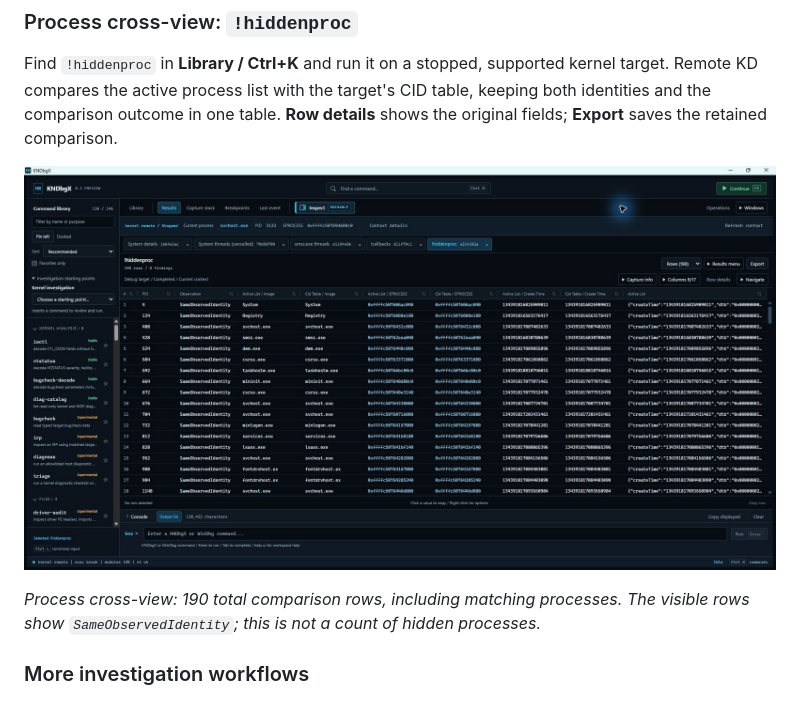
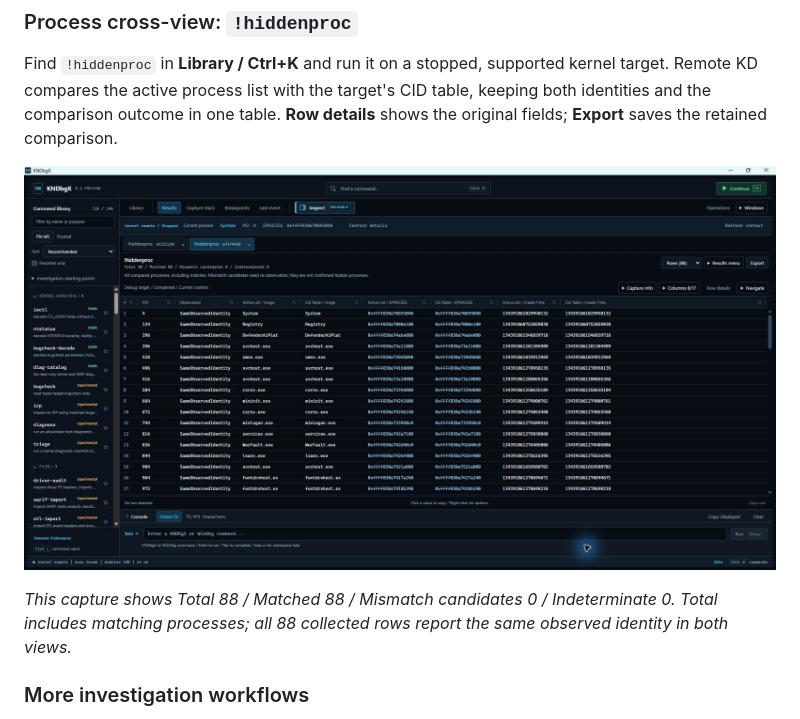
Before and after one commit to kernullist/kndbgx, a Markdown page: README.md, the part around one of its changes. GitHub-like rendering; pictures changed too: docs/screenshots/process-cross-view.jpg.

```diff
--- a/README.md
+++ b/README.md
@@ -32,5 +32,5 @@ Find `!hiddenproc` in **Library / Ctrl+K** and run it on a stopped, supported ke
 
-*Process cross-view: 190 total comparison rows, including matching processes. The visible rows show `SameObservedIdentity`; this is not a count of hidden processes.*
+*This capture shows Total 88 / Matched 88 / Mismatch candidates 0 / Indeterminate 0. Total includes matching processes; all 88 collected rows report the same observed identity in both views.*
 
 ### More investigation workflows
 
```
Also changed, not shown: other parts of README.md (+1 -1 lines), README.ko.md (+2 -2 lines), docs/UX.md (+4 -3 lines).
